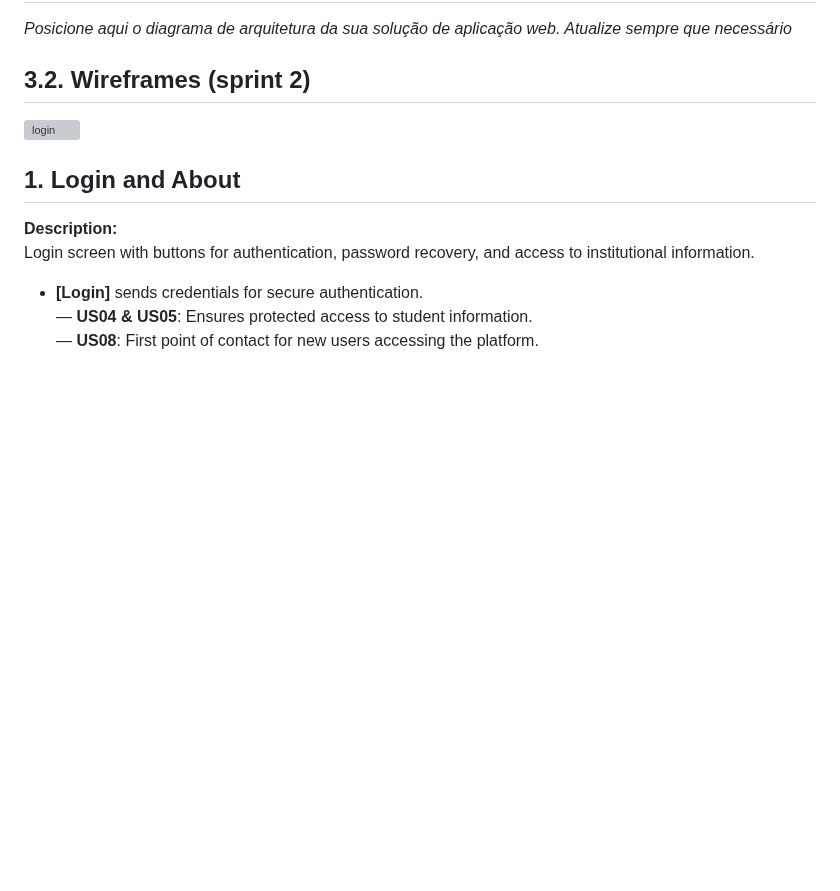
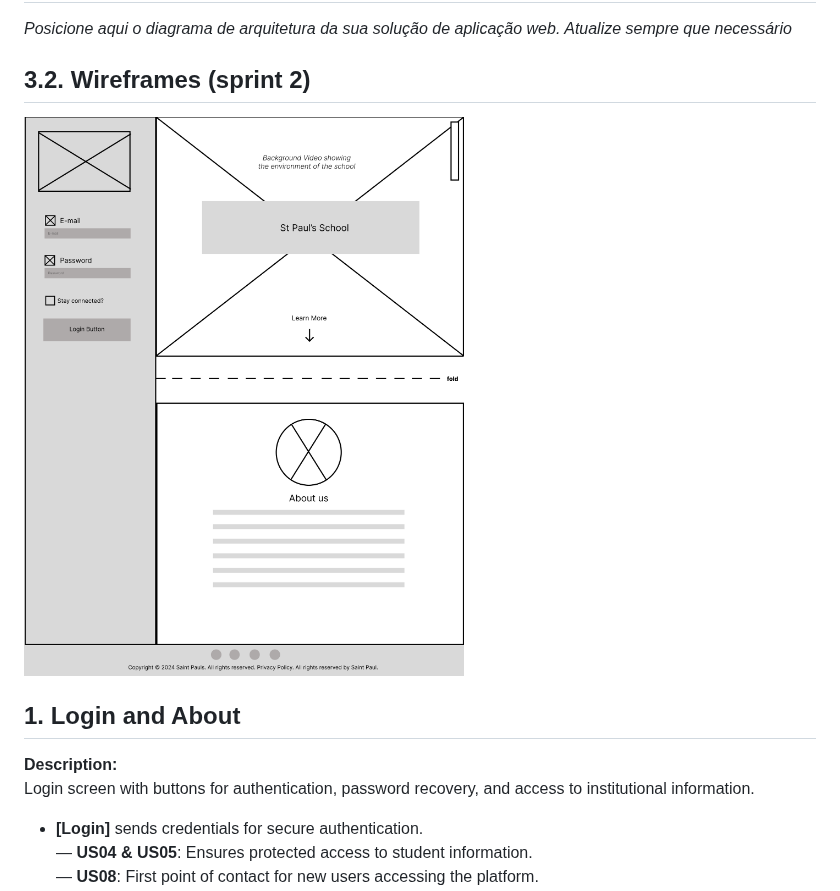
Before and after one commit to jjalmeidadev/diana, a Markdown page: documents/wad.md, the part around the change. Drawn GitHub-style; blank space fills up the shorter version; grey boxes are pictures that could not be loaded.

Commit message:
Atualizar o wad.md

```diff
--- a/documents/wad.md
+++ b/documents/wad.md
@@ -481,7 +481,7 @@ Acceptance Criteria 2 | **Scenario:** The parent enters an invalid phone number
 
 ## 3.2. Wireframes (sprint 2)
 
-![login]("../assets/login.png")
+![login](../assets/login.png)
 
 ## 1. Login and About
 **Description:**
```
